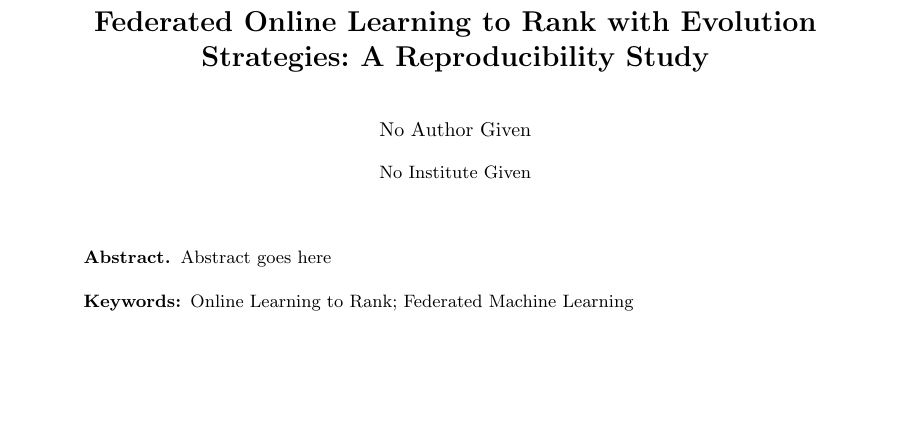
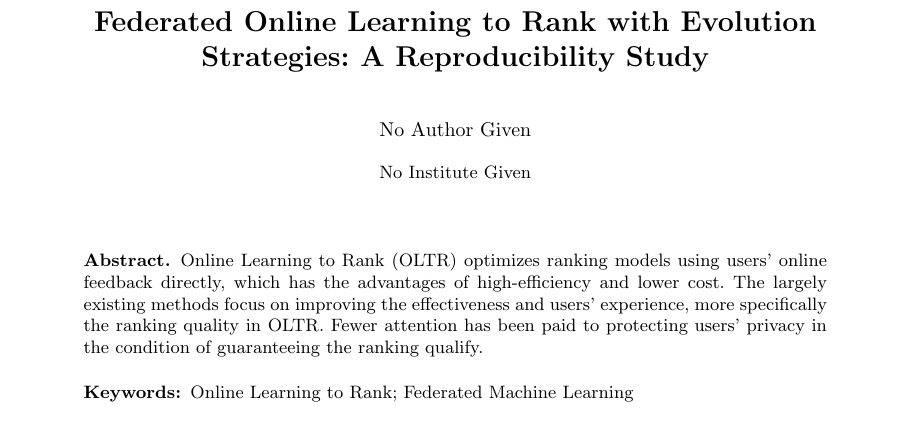
Before and after one commit to ielab/foltr, a LaTeX thesis (ecir2021-foltr-reproducibility/ecir2021-foltr-reproducibility.tex): part of page 1 of 13, cut so that both start at the same text, the shorter picture padded with empty space. Compiled offline with pdfLaTeX.

Commit message:
start abstract

```diff
--- a/ecir2021-foltr-reproducibility/ecir2021-foltr-reproducibility.tex
+++ b/ecir2021-foltr-reproducibility/ecir2021-foltr-reproducibility.tex
@@ -54,9 +54,20 @@
 \maketitle
 
 \begin{abstract}
-Abstract goes here
-	\keywords{Online Learning to Rank; Federated Machine Learning }
+Online Learning to Rank (OLTR) optimizes ranking models using users' online feedback directly, which has the advantages of high-efficiency and lower cost. The largely existing methods focus on improving the effectiveness and users' experience, more specifically the ranking quality in OLTR. Fewer attention has been paid to protecting users' privacy in the condition of guaranteeing the ranking qualify.
+	\keywords{Online Learning to Rank; Federated Machine Learning}
 \end{abstract}
+
+%\subsection{Online Learning to Rank}
+%Main challenges in online learning to rank problem are: (a) noise and biases of user interactions, (b) non-continuous metrics for optimization.
+%
+%OLTR updates the ranker through user's online feedback, more specifically, user's click data. Unlike traditional LTR methods, OLTR doesn't need human-annotated data, which is expensive and time-consuming to create. Besides, human-annotated data can not always represent true preference of users. Traditional LTR methods are more suitable in situation where one ranking list fits all users. In a continuously developing world, people's preference and answers to one search query may change or differ from other's. OLTR provides a better way to learning from users' feedback in order to improve users' experience and ranking effectiveness.
+
+%\subsection{Federated Machine Learning}
+%
+%Federated Machine Learning aims to solve two main challenges existing in today's artificial intelligence research: (a) data existing in the form of isolated islands, (b) the growing concern for data privacy and security~\cite{yang2019federated}.
+%
+%The concept of Federated Learning was first proposed by Google in 2016~\cite{DBLP:journals/corr/KonecnyMRR16,DBLP:journals/corr/KonecnyMYRSB16}. The first Federated Learning algorithm is Federated Averaging~\cite{mcmahan2016federated}. In early year's research, the Federated Learning aims to train Machine Learning models using data from multiple data source while preventing data leakage.
 
 \input{sections/introduction.tex}
 \input{sections/method.tex}
```
